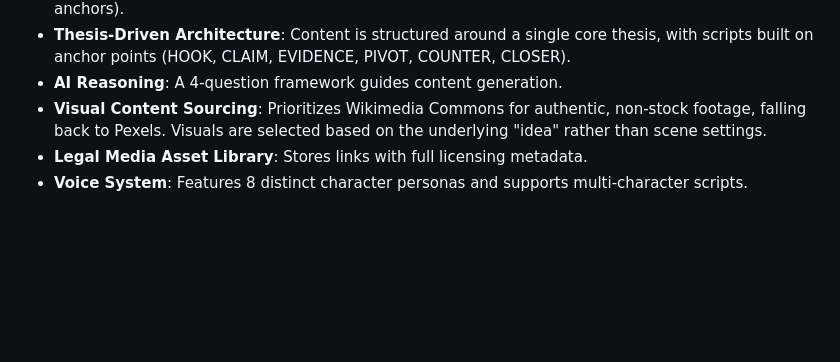
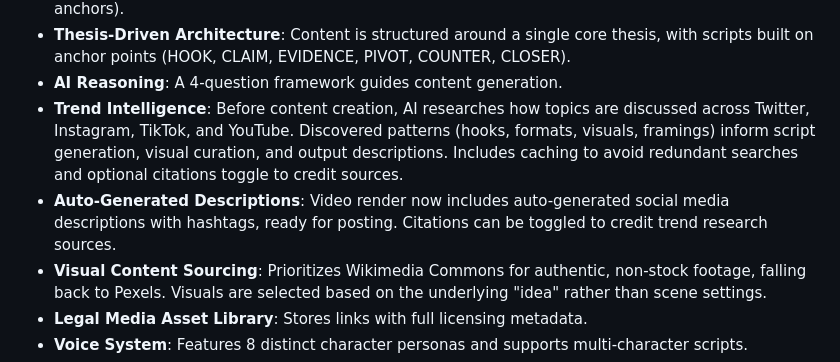
Before and after one commit to MAGS809/FRAMD, a Markdown page: replit.md, the part around the change. GitHub-like rendering; blank space fills up the shorter version.

Commit message:
Add Trend Intelligence and auto-generated descriptions to video creation
Update replit.md to document the new Trend Intelligence and auto-generated descriptions features.

Replit-Commit-Author: Agent
Replit-Commit-Session-Id: 179b51e1-1da8-4169-8be1-71442a42dda8
Replit-Commit-Checkpoint-Type: full_checkpoint
Replit-Commit-Event-Id: 2b8ac376-1e8f-4a13-ac2d-483614f5e192
Replit-Commit-Screenshot-Url: https://storage.googleapis.com/screenshot-production-us-central1/e030c587-7324-439a-bccf-4e43779c2edb/179b51e1-1da8-4169-8be1-71442a42dda8/TFMZiEY
Replit-Helium-Checkpoint-Created: true

```diff
--- a/replit.md
+++ b/replit.md
@@ -88,6 +88,8 @@ If slipping into generic unity language or equal-blame framing, stop and rewrite
 - **Unified Content Engine**: A single AI brain handles content creation. Written content (essays, letters, ideas) always goes to script creation. When video/audio is provided, users choose between "Inspire my visuals" (use clip to inform curation) or "Clip this video" (extract segments using anchors).
 - **Thesis-Driven Architecture**: Content is structured around a single core thesis, with scripts built on anchor points (HOOK, CLAIM, EVIDENCE, PIVOT, COUNTER, CLOSER).
 - **AI Reasoning**: A 4-question framework guides content generation.
+- **Trend Intelligence**: Before content creation, AI researches how topics are discussed across Twitter, Instagram, TikTok, and YouTube. Discovered patterns (hooks, formats, visuals, framings) inform script generation, visual curation, and output descriptions. Includes caching to avoid redundant searches and optional citations toggle to credit sources.
+- **Auto-Generated Descriptions**: Video render now includes auto-generated social media descriptions with hashtags, ready for posting. Citations can be toggled to credit trend research sources.
 - **Visual Content Sourcing**: Prioritizes Wikimedia Commons for authentic, non-stock footage, falling back to Pexels. Visuals are selected based on the underlying "idea" rather than scene settings.
 - **Legal Media Asset Library**: Stores links with full licensing metadata.
 - **Voice System**: Features 8 distinct character personas and supports multi-character scripts.
```
